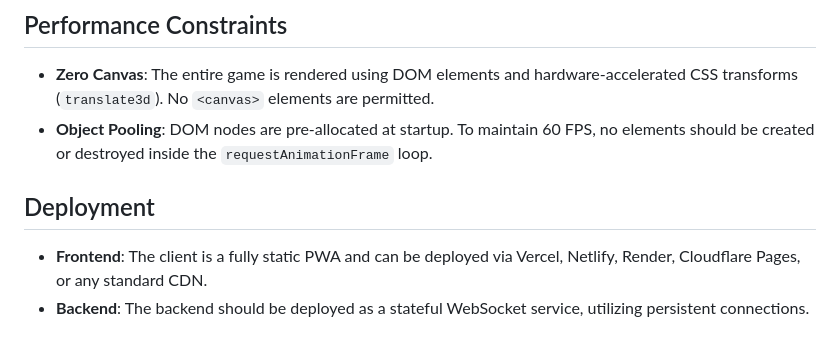
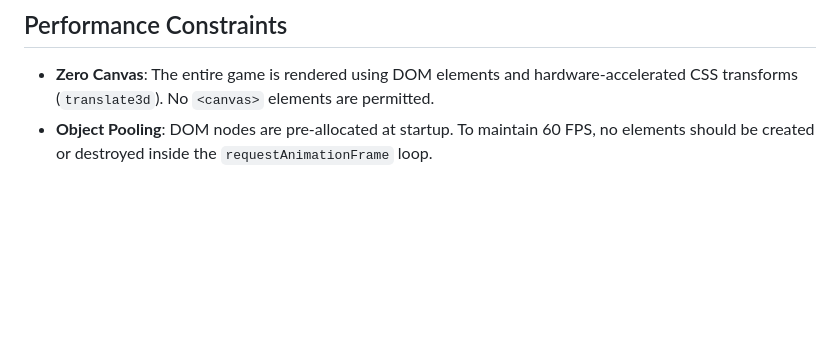
Before and after one commit to DreXtrime/dorm-dash-game, a Markdown page: README.md, the part around one of its changes. Rendered like a GitHub page; blank space fills up the shorter version.

```diff
--- a/README.md
+++ b/README.md
@@ -44,7 +77,3 @@ The backend is strictly responsible for:
 ## Performance Constraints
 - **Zero Canvas**: The entire game is rendered using DOM elements and hardware-accelerated CSS transforms (`translate3d`). No `<canvas>` elements are permitted.
 - **Object Pooling**: DOM nodes are pre-allocated at startup. To maintain 60 FPS, no elements should be created or destroyed inside the `requestAnimationFrame` loop.
-
-## Deployment
-- **Frontend**: The client is a fully static PWA and can be deployed via Vercel, Netlify, Render, Cloudflare Pages, or any standard CDN.
-- **Backend**: The backend should be deployed as a stateful WebSocket service, utilizing persistent connections.
```
Also changed, not shown: other parts of README.md (+41 -8 lines), docs/images/end_screen.png (added), docs/images/game_paused.png (added), docs/images/join_screen.png (added), docs/images/reference_mockups.png (added).
